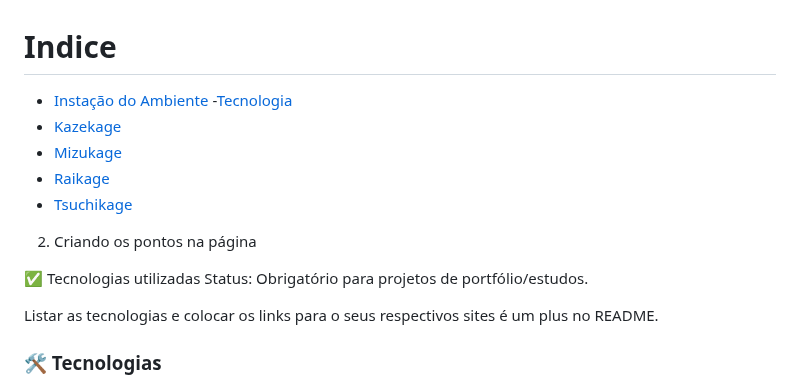
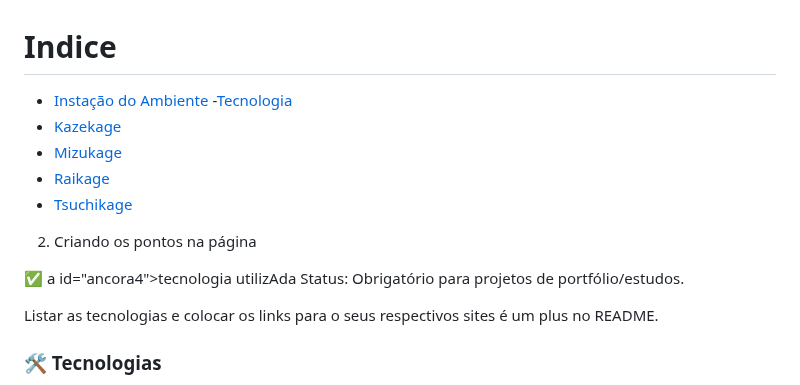
Before and after one commit to joseivangeraldo/html_css, a Markdown page: README.md, the part around one of its changes. Drawn GitHub-style.

```diff
--- a/README.md
+++ b/README.md
@@ -10,7 +10,7 @@
 <a id="ancora1"></a>
 
 
-✅ Tecnologias utilizadas
+✅ a id="ancora4">tecnologia utilizAda</a>
 Status: Obrigatório para projetos de portfólio/estudos.
 
 Listar as tecnologias e colocar os links para o seus respectivos sites é um plus no README.
```
Also changed, not shown: other parts of README.md (+5 -5 lines).
